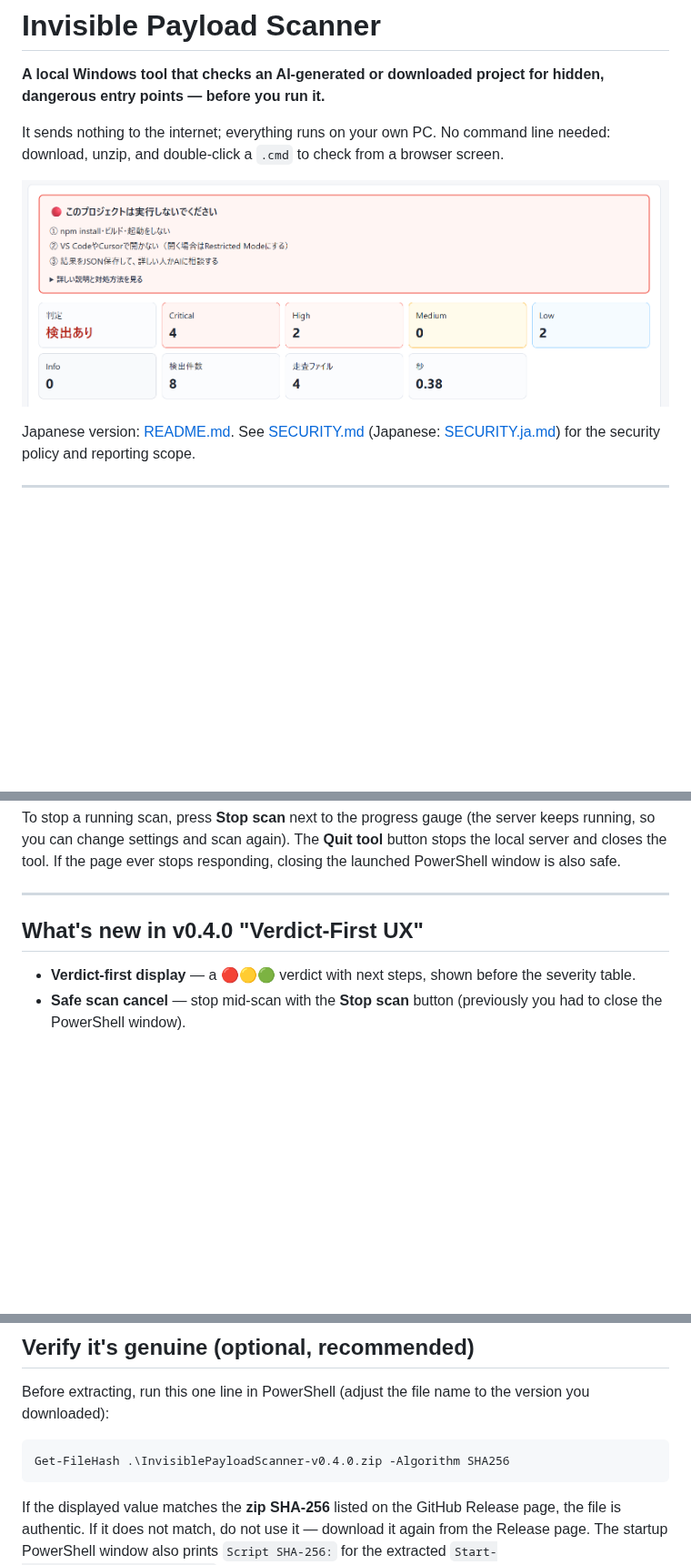
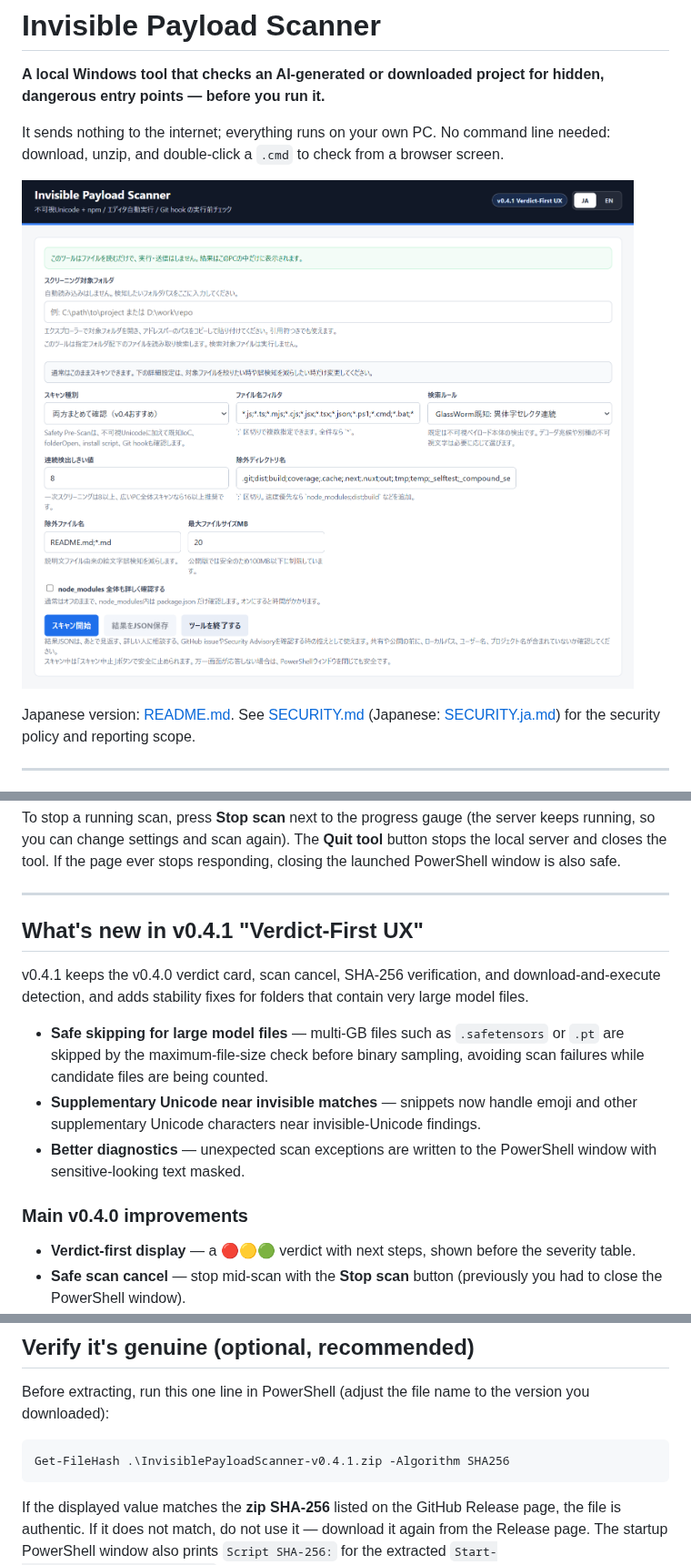
Before and after one commit to ryojihido/Invisible-Payload-Scanner, a Markdown page: README.en.md, 3 parts joined by grey strips. Shown at 91% size. GitHub-like rendering; pictures changed too: docs/preview.png; blank space fills up the shorter version.

Commit message:
Fix large file scan failures for v0.4.1

````diff
--- a/README.en.md
+++ b/README.en.md
@@ -4,7 +4,7 @@
 
 It sends nothing to the internet; everything runs on your own PC. No command line needed: download, unzip, and double-click a `.cmd` to check from a browser screen.
 
-![Invisible Payload Scanner: a 🔴/🟡/🟢 verdict before you run anything](docs/preview-verdict.png)
+![Invisible Payload Scanner: v0.4.1 launch screen](docs/preview.png)
 
 Japanese version: [README.md](README.md). See [SECURITY.md](SECURITY.md) (Japanese: [SECURITY.ja.md](SECURITY.ja.md)) for the security policy and reporting scope.
 
@@ -60,7 +58,15 @@ To stop a running scan, press **Stop scan** next to the progress gauge (the serv
 
 ---
 
-## What's new in v0.4.0 "Verdict-First UX"
+## What's new in v0.4.1 "Verdict-First UX"
+
+v0.4.1 keeps the v0.4.0 verdict card, scan cancel, SHA-256 verification, and download-and-execute detection, and adds stability fixes for folders that contain very large model files.
+
+- **Safe skipping for large model files** — multi-GB files such as `.safetensors` or `.pt` are skipped by the maximum-file-size check before binary sampling, avoiding scan failures while candidate files are being counted.
+- **Supplementary Unicode near invisible matches** — snippets now handle emoji and other supplementary Unicode characters near invisible-Unicode findings.
+- **Better diagnostics** — unexpected scan exceptions are written to the PowerShell window with sensitive-looking text masked.
+
+### Main v0.4.0 improvements
 
 - **Verdict-first display** — a 🔴🟡🟢 verdict with next steps, shown before the severity table.
 - **Safe scan cancel** — stop mid-scan with the **Stop scan** button (previously you had to close the PowerShell window).
@@ -72,7 +78,7 @@ To stop a running scan, press **Stop scan** next to the progress gauge (the serv
 Before extracting, run this one line in PowerShell (adjust the file name to the version you downloaded):
 
 ```powershell
-Get-FileHash .\InvisiblePayloadScanner-v0.4.0.zip -Algorithm SHA256
+Get-FileHash .\InvisiblePayloadScanner-v0.4.1.zip -Algorithm SHA256
 ```
 
 If the displayed value matches the **zip SHA-256** listed on the GitHub Release page, the file is authentic. If it does not match, do not use it — download it again from the Release page. The startup PowerShell window also prints `Script SHA-256:` for the extracted `Start-InvisiblePayloadScanner.ps1` that is actually running. This is a different value from the zip archive's SHA-256. Code signing (Authenticode) is a future consideration; comparison against the SHA-256 listed on the GitHub Release is the current verification method.
````
Also changed, not shown: other parts of README.en.md (+5 -6 lines), README.md (+16 -9 lines), docs/release-checklist.md (+3 -3 lines), docs/release-notes-v0.4.1.md (added, +18 -0 lines), 2 other files.
